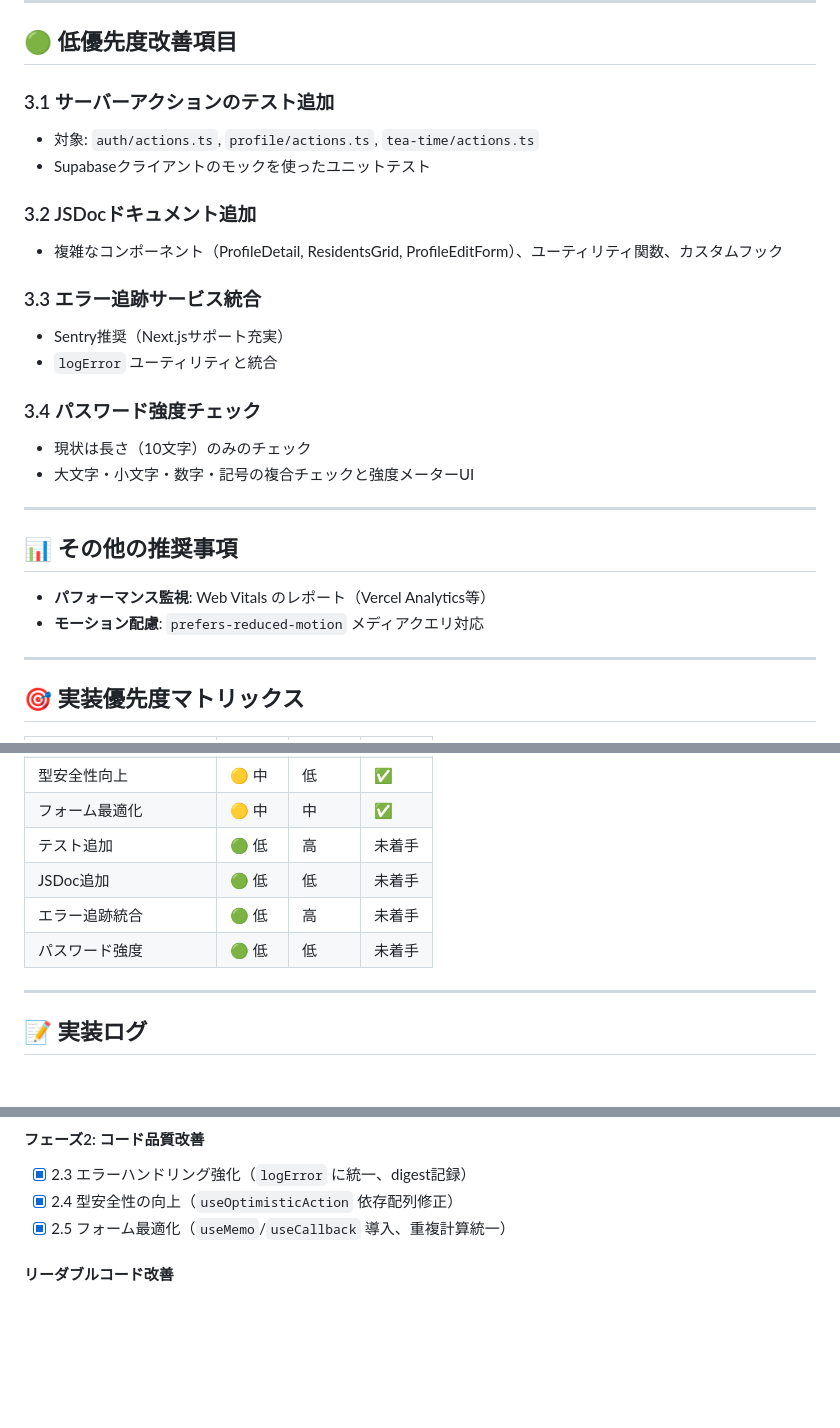
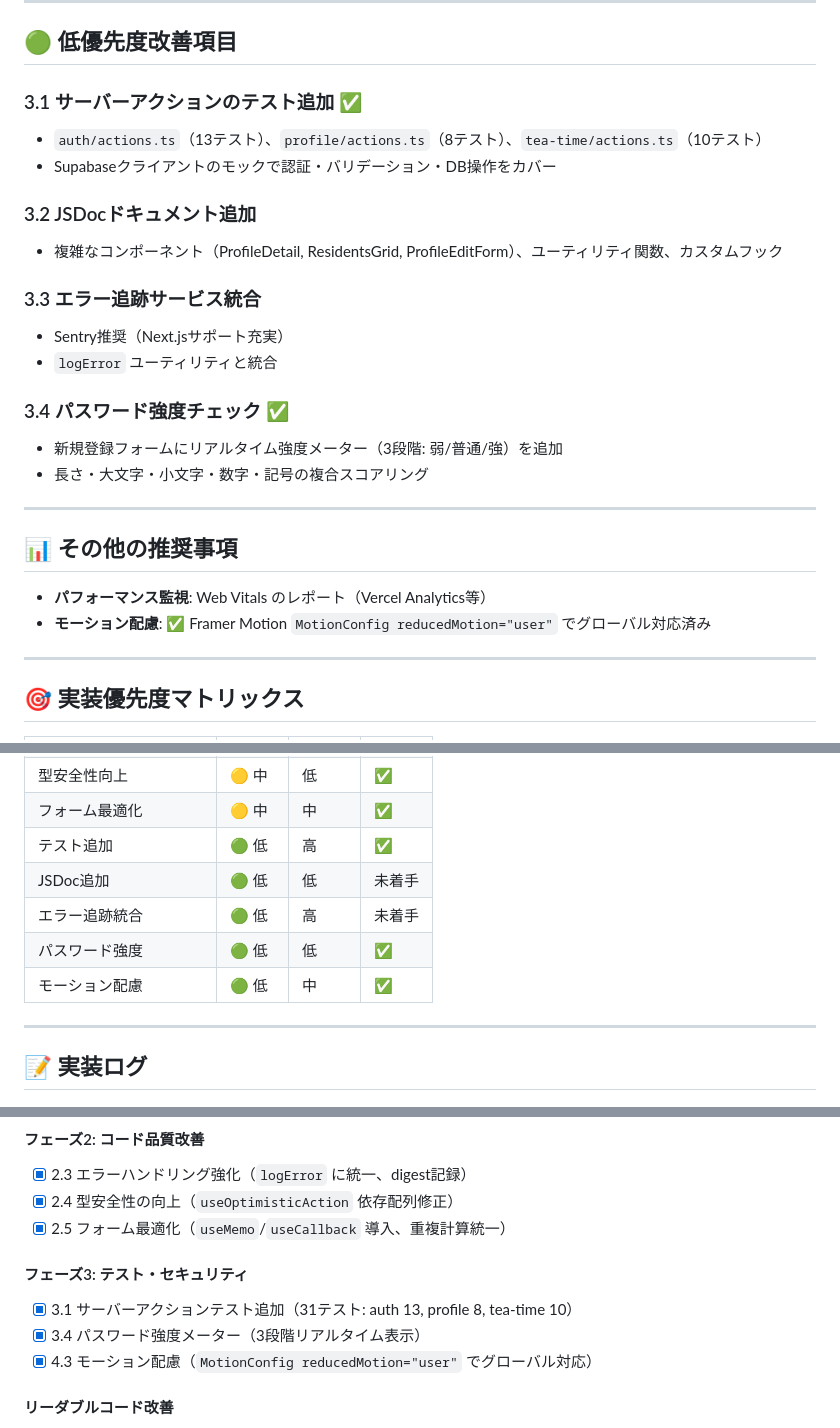
Before and after one commit to KoenigWolf/sharehouse2, a Markdown page: IMPROVEMENTS.md, 3 parts joined by grey strips. Drawn GitHub-style; blank space fills up the shorter version.

Commit message:
docs: Phase 3完了をマーク
- Phase 3（低優先度）を3項目完了に更新
- 3.1, 3.4, 4.3を完了にマーク
- 各項目の実装内容を簡潔に記載
- 実装優先度マトリックスを更新
- 実装ログにフェーズ3の完了項目を追加

```diff
--- a/IMPROVEMENTS.md
+++ b/IMPROVEMENTS.md
@@ -110,10 +110,10 @@
 
 ## 🟢 低優先度改善項目
 
-### 3.1 サーバーアクションのテスト追加
+### 3.1 サーバーアクションのテスト追加 ✅
 
-- 対象: `auth/actions.ts`, `profile/actions.ts`, `tea-time/actions.ts`
-- Supabaseクライアントのモックを使ったユニットテスト
+- `auth/actions.ts`（13テスト）、`profile/actions.ts`（8テスト）、`tea-time/actions.ts`（10テスト）
+- Supabaseクライアントのモックで認証・バリデーション・DB操作をカバー
 
 ### 3.2 JSDocドキュメント追加
 
@@ -124,17 +124,17 @@
 - Sentry推奨（Next.jsサポート充実）
 - `logError` ユーティリティと統合
 
-### 3.4 パスワード強度チェック
+### 3.4 パスワード強度チェック ✅
 
-- 現状は長さ（10文字）のみのチェック
-- 大文字・小文字・数字・記号の複合チェックと強度メーターUI
+- 新規登録フォームにリアルタイム強度メーター（3段階: 弱/普通/強）を追加
+- 長さ・大文字・小文字・数字・記号の複合スコアリング
 
 ---
 
 ## 📊 その他の推奨事項
 
 - **パフォーマンス監視**: Web Vitals のレポート（Vercel Analytics等）
-- **モーション配慮**: `prefers-reduced-motion` メディアクエリ対応
+- **モーション配慮**: ✅ Framer Motion `MotionConfig reducedMotion="user"` でグローバル対応済み
 
 ---
 
@@ -152,10 +152,11 @@
 | エラーハンドリング強化 | 🟡 中 | 中 | ✅ |
 | 型安全性向上 | 🟡 中 | 低 | ✅ |
 | フォーム最適化 | 🟡 中 | 中 | ✅ |
-| テスト追加 | 🟢 低 | 高 | 未着手 |
+| テスト追加 | 🟢 低 | 高 | ✅ |
 | JSDoc追加 | 🟢 低 | 低 | 未着手 |
 | エラー追跡統合 | 🟢 低 | 高 | 未着手 |
-| パスワード強度 | 🟢 低 | 低 | 未着手 |
+| パスワード強度 | 🟢 低 | 低 | ✅ |
+| モーション配慮 | 🟢 低 | 中 | ✅ |
 
 ---
 
@@ -176,6 +177,11 @@
 - [x] 2.3 エラーハンドリング強化（`logError` に統一、digest記録）
 - [x] 2.4 型安全性の向上（`useOptimisticAction` 依存配列修正）
 - [x] 2.5 フォーム最適化（`useMemo`/`useCallback` 導入、重複計算統一）
+
+#### フェーズ3: テスト・セキュリティ
+- [x] 3.1 サーバーアクションテスト追加（31テスト: auth 13, profile 8, tea-time 10）
+- [x] 3.4 パスワード強度メーター（3段階リアルタイム表示）
+- [x] 4.3 モーション配慮（`MotionConfig reducedMotion="user"` でグローバル対応）
 
 #### リーダブルコード改善
 - [x] `CODING_GUIDELINES.md` を作成
```
Also changed, not shown: other parts of IMPROVEMENTS.md (+4 -4 lines).
